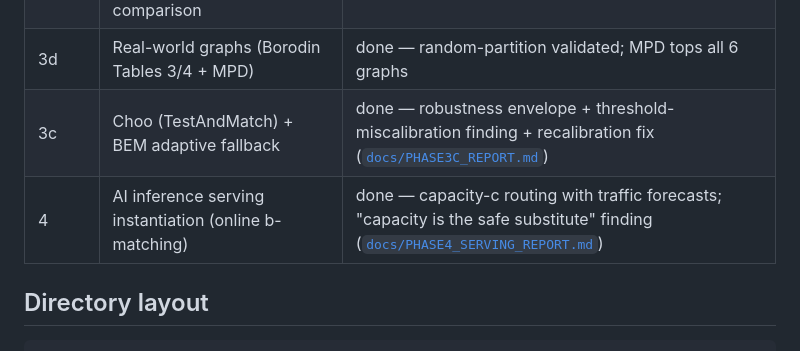
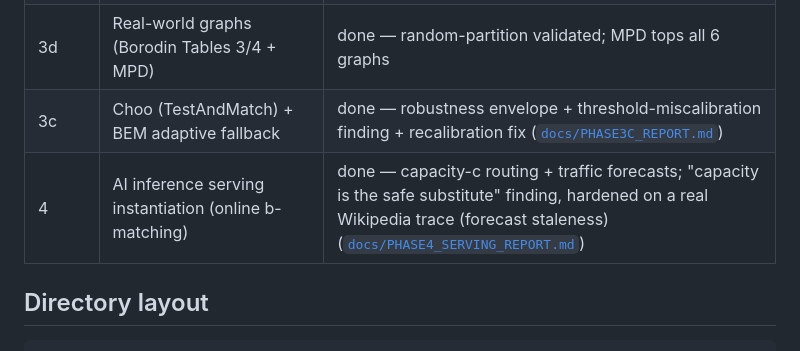
Before and after one commit to bruce5800/Postgraduate-Project, a Markdown page: README.md, the part around the change. Drawn GitHub-style.

```diff
--- a/README.md
+++ b/README.md
@@ -23,7 +23,7 @@ report and result analysis.
 | 3b | (MPD)-augmented Feldman/JailletLu comparison | done — (MPD)≥(g)≥base confirmed |
 | 3d | Real-world graphs (Borodin Tables 3/4 + MPD) | done — random-partition validated; MPD tops all 6 graphs |
 | 3c | Choo (TestAndMatch) + BEM adaptive fallback | done — robustness envelope + threshold-miscalibration finding + recalibration fix ([`docs/PHASE3C_REPORT.md`](docs/PHASE3C_REPORT.md)) |
-| 4 | AI inference serving instantiation (online b-matching) | done — capacity-c routing with traffic forecasts; "capacity is the safe substitute" finding ([`docs/PHASE4_SERVING_REPORT.md`](docs/PHASE4_SERVING_REPORT.md)) |
+| 4 | AI inference serving instantiation (online b-matching) | done — capacity-c routing + traffic forecasts; "capacity is the safe substitute" finding, hardened on a real Wikipedia trace (forecast staleness) ([`docs/PHASE4_SERVING_REPORT.md`](docs/PHASE4_SERVING_REPORT.md)) |
 
 ## Directory layout
 
```
Also changed, not shown: docs/PHASE4_SERVING_REPORT.md (+50 -7 lines), results/serving_trace.png (added), 7 other files.
